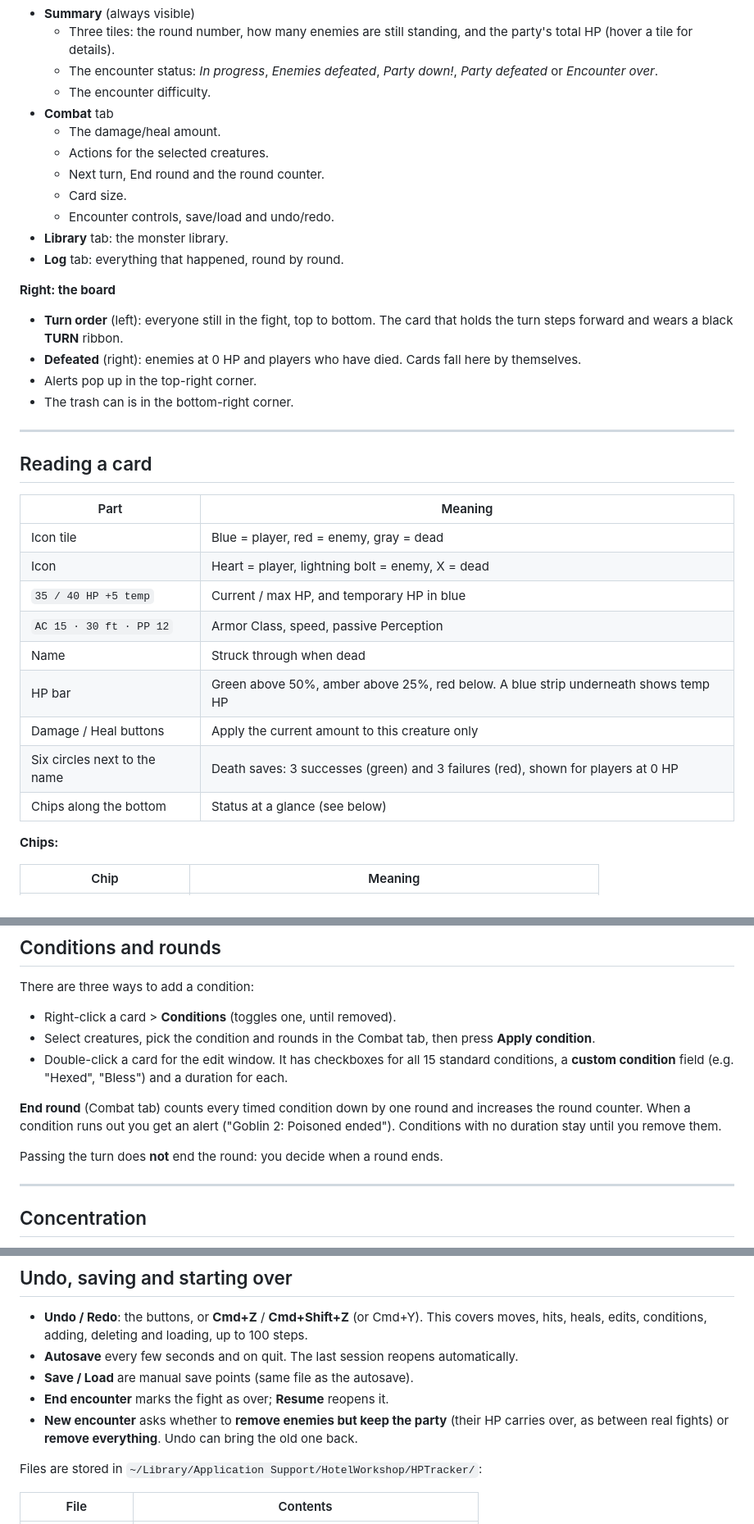
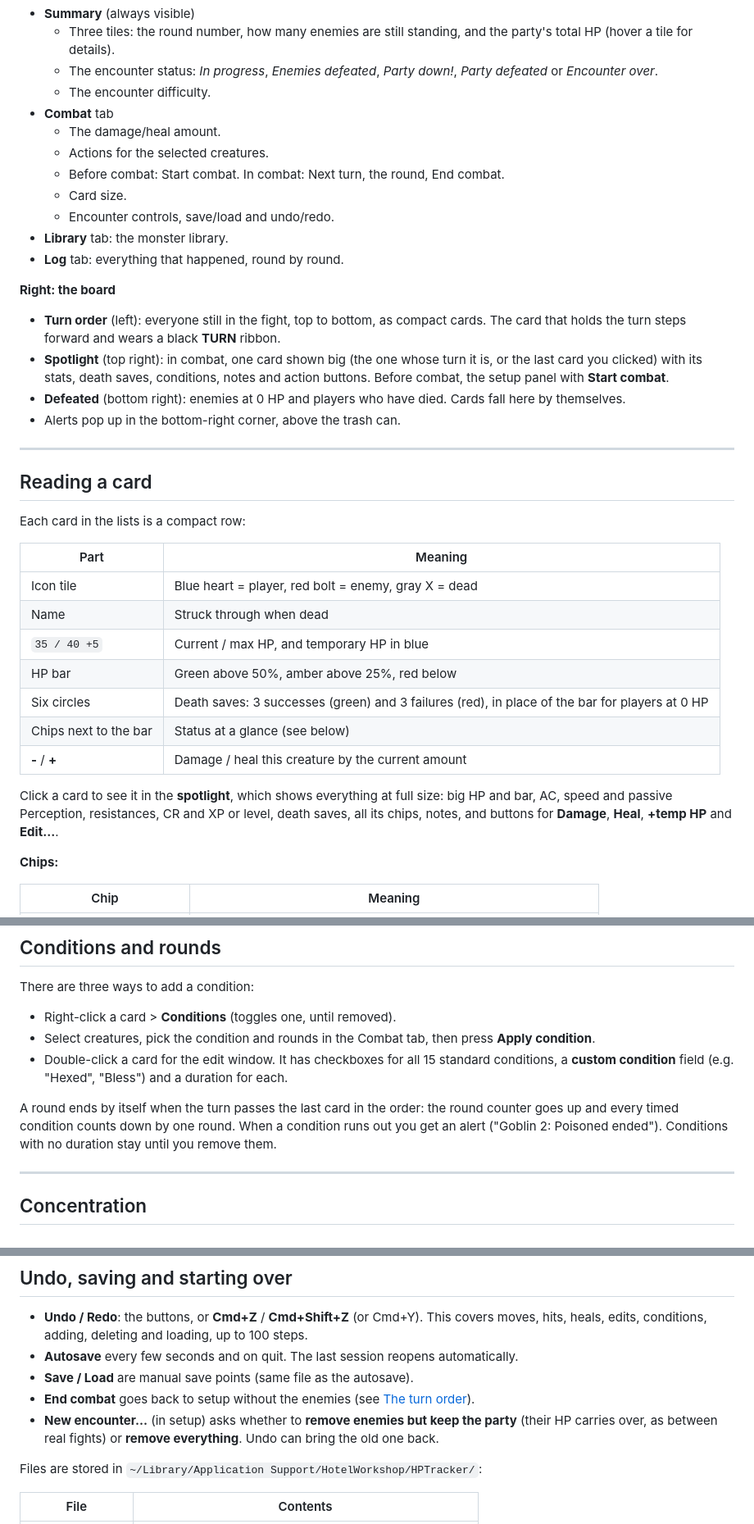
Before and after one commit to imboro/DND_HP_TRACKER, a Markdown page: README.md, 3 parts joined by grey strips. Shown at 82% size. Rendered like a GitHub page.

```diff
--- a/README.md
+++ b/README.md
@@ -64,7 +67,7 @@ Everything autosaves, so closing the app never loses the fight.
 - **Combat** tab
   - The damage/heal amount.
   - Actions for the selected creatures.
-  - Next turn, End round and the round counter.
+  - Before combat: Start combat. In combat: Next turn, the round, End combat.
   - Card size.
   - Encounter controls, save/load and undo/redo.
 - **Library** tab: the monster library.
@@ -72,28 +75,35 @@ Everything autosaves, so closing the app never loses the fight.
 
 **Right: the board**
 
-- **Turn order** (left): everyone still in the fight, top to bottom. The card that
-  holds the turn steps forward and wears a black **TURN** ribbon.
-- **Defeated** (right): enemies at 0 HP and players who have died. Cards fall
+- **Turn order** (left): everyone still in the fight, top to bottom, as compact
+  cards. The card that holds the turn steps forward and wears a black **TURN** ribbon.
+- **Spotlight** (top right): in combat, one card shown big (the one whose turn it is,
+  or the last card you clicked) with its stats, death saves, conditions, notes and
+  action buttons. Before combat, the setup panel with **Start combat**.
+- **Defeated** (bottom right): enemies at 0 HP and players who have died. Cards fall
   here by themselves.
-- Alerts pop up in the top-right corner.
-- The trash can is in the bottom-right corner.
+- Alerts pop up in the bottom-right corner, above the trash can.
 
 ---
 
 ## Reading a card
 
+Each card in the lists is a compact row:
+
 | Part | Meaning |
 |---|---|
-| Icon tile | Blue = player, red = enemy, gray = dead |
-| Icon | Heart = player, lightning bolt = enemy, X = dead |
-| `35 / 40 HP +5 temp` | Current / max HP, and temporary HP in blue |
-| `AC 15 · 30 ft · PP 12` | Armor Class, speed, passive Perception |
+| Icon tile | Blue heart = player, red bolt = enemy, gray X = dead |
 | Name | Struck through when dead |
-| HP bar | Green above 50%, amber above 25%, red below. A blue strip underneath shows temp HP |
-| Damage / Heal buttons | Apply the current amount to this creature only |
-| Six circles next to the name | Death saves: 3 successes (green) and 3 failures (red), shown for players at 0 HP |
-| Chips along the bottom | Status at a glance (see below) |
+| `35 / 40 +5` | Current / max HP, and temporary HP in blue |
+| HP bar | Green above 50%, amber above 25%, red below |
+| Six circles | Death saves: 3 successes (green) and 3 failures (red), in place of the bar for players at 0 HP |
+| Chips next to the bar | Status at a glance (see below) |
+| **-** / **+** | Damage / heal this creature by the current amount |
+
+Click a card to see it in the **spotlight**, which shows everything at full size:
+big HP and bar, AC, speed and passive Perception, resistances, CR and XP or level,
+death saves, all its chips, notes, and buttons for **Damage**, **Heal**, **+temp HP**
+and **Edit...**.
 
 **Chips:**
 
@@ -183,11 +192,10 @@ There are three ways to add a condition:
   conditions, a **custom condition** field (e.g. "Hexed", "Bless") and a duration
   for each.
 
-**End round** (Combat tab) counts every timed condition down by one round and
-increases the round counter. When a condition runs out you get an alert
-("Goblin 2: Poisoned ended"). Conditions with no duration stay until you remove them.
-
-Passing the turn does **not** end the round: you decide when a round ends.
+A round ends by itself when the turn passes the last card in the order: the round
+counter goes up and every timed condition counts down by one round. When a condition
+runs out you get an alert ("Goblin 2: Poisoned ended"). Conditions with no duration
+stay until you remove them.
 
 ---
 
@@ -357,10 +372,10 @@ The board has two columns:
 - **Autosave** every few seconds and on quit. The last session reopens
   automatically.
 - **Save / Load** are manual save points (same file as the autosave).
-- **End encounter** marks the fight as over; **Resume** reopens it.
-- **New encounter** asks whether to **remove enemies but keep the party** (their
-  HP carries over, as between real fights) or **remove everything**. Undo can
-  bring the old one back.
+- **End combat** goes back to setup without the enemies (see [The turn order](#the-turn-order)).
+- **New encounter...** (in setup) asks whether to **remove enemies but keep the
+  party** (their HP carries over, as between real fights) or **remove everything**.
+  Undo can bring the old one back.
 
 Files are stored in `~/Library/Application Support/HotelWorkshop/HPTracker/`:
 
```
Also changed, not shown: other parts of README.md (+27 -18 lines), docs/screenshot.png, 2 other files.
